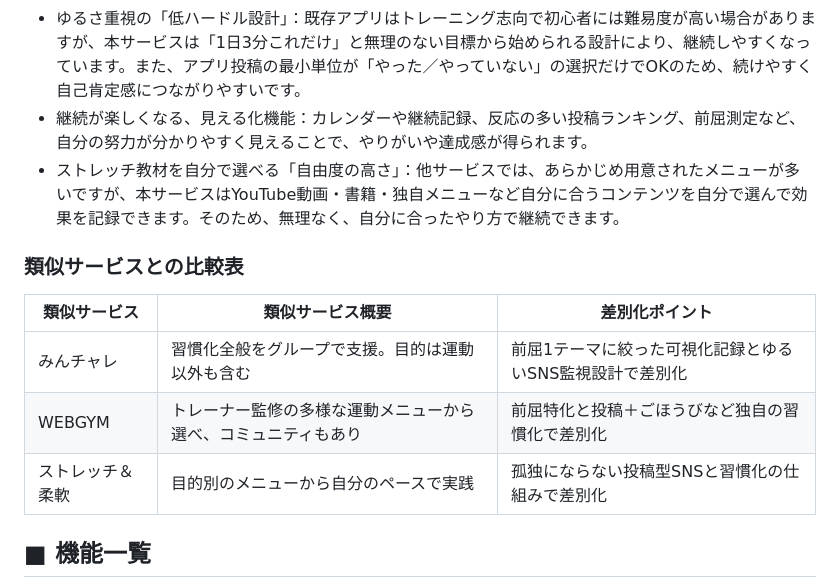
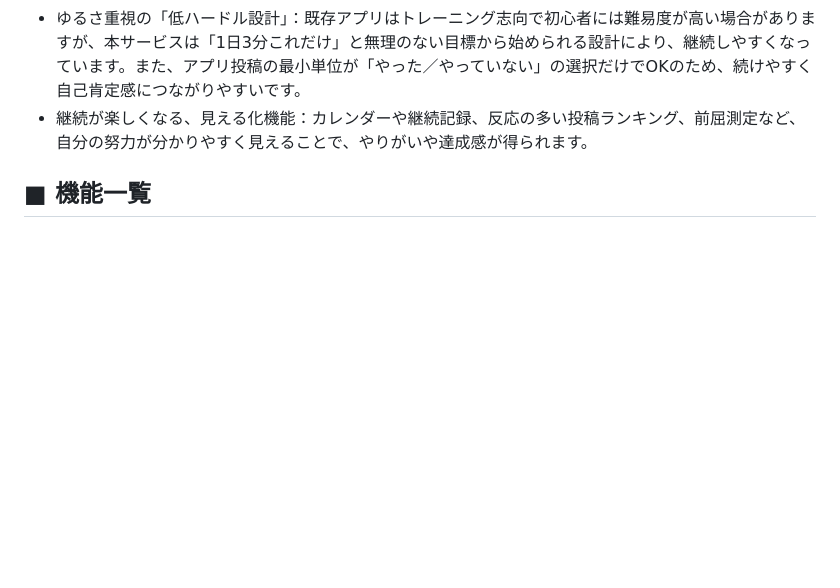
Before and after one commit to aki786-teq/app-production1, a Markdown page: README.md, the part around one of its changes. Drawn GitHub-style; blank space fills up the shorter version.

```diff
--- a/README.md
+++ b/README.md
@@ -42,13 +47,6 @@ Xでハッシュタグをつけて共有投稿できる機能やブログなど
 - ペナルティ／ごほうび設定でさらに動機づけできる：見られているだけではやる気が起きない方向けに自分でモチベーションを上げることができます。
 - ゆるさ重視の「低ハードル設計」：既存アプリはトレーニング志向で初心者には難易度が高い場合がありますが、本サービスは「1日3分これだけ」と無理のない目標から始められる設計により、継続しやすくなっています。また、アプリ投稿の最小単位が「やった／やっていない」の選択だけでOKのため、続けやすく自己肯定感につながりやすいです。
 - 継続が楽しくなる、見える化機能：カレンダーや継続記録、反応の多い投稿ランキング、前屈測定など、自分の努力が分かりやすく見えることで、やりがいや達成感が得られます。
-- ストレッチ教材を自分で選べる「自由度の高さ」：他サービスでは、あらかじめ用意されたメニューが多いですが、本サービスはYouTube動画・書籍・独自メニューなど自分に合うコンテンツを自分で選んで効果を記録できます。そのため、無理なく、自分に合ったやり方で継続できます。
-### 類似サービスとの比較表
-| 類似サービス | 類似サービス概要 | 差別化ポイント |
-| --- | ------- | ------- |
-| みんチャレ | 習慣化全般をグループで支援。目的は運動以外も含む | 前屈1テーマに絞った可視化記録とゆるいSNS監視設計で差別化 |
-| WEBGYM | トレーナー監修の多様な運動メニューから選べ、コミュニティもあり | 前屈特化と投稿＋ごほうびなど独自の習慣化で差別化 |
-| ストレッチ＆柔軟 | 目的別のメニューから自分のペースで実践 | 孤独にならない投稿型SNSと習慣化の仕組みで差別化 |
 
 ## ■ 機能一覧
 - ユーザー認証機能
```
Also changed, not shown: other parts of README.md (+51 -36 lines).
